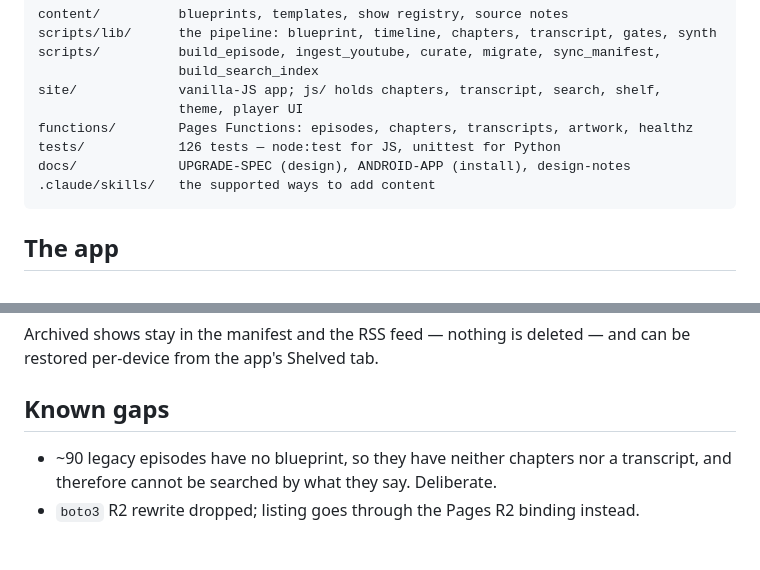
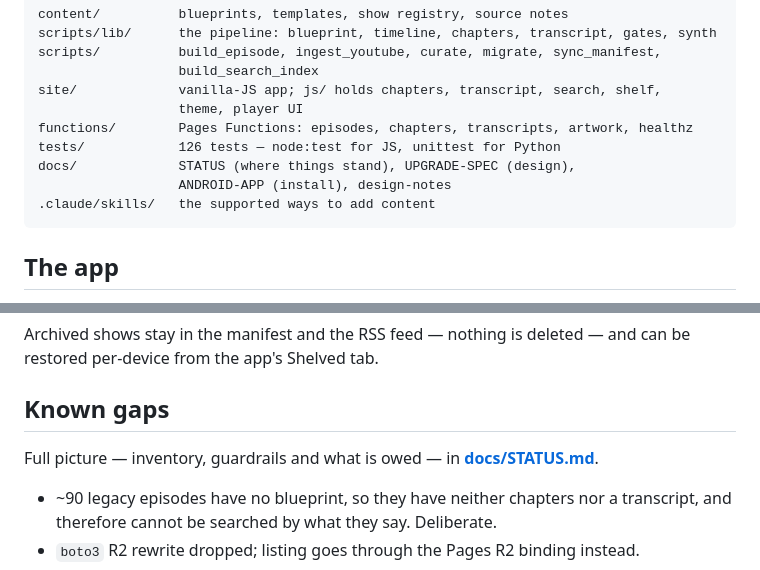
Before and after one commit to daxia07/podcast-mingli-world, a Markdown page: README.md, 2 parts joined by grey strips. Rendered like a GitHub page; blank space fills up the shorter version.

````diff
--- a/README.md
+++ b/README.md
@@ -49,7 +49,8 @@ site/             vanilla-JS app; js/ holds chapters, transcript, search, shelf,
                   theme, player UI
 functions/        Pages Functions: episodes, chapters, transcripts, artwork, healthz
 tests/            126 tests — node:test for JS, unittest for Python
-docs/             UPGRADE-SPEC (design), ANDROID-APP (install), design-notes
+docs/             STATUS (where things stand), UPGRADE-SPEC (design),
+                  ANDROID-APP (install), design-notes
 .claude/skills/   the supported ways to add content
 ```
 
@@ -92,6 +93,9 @@ can be restored per-device from the app's Shelved tab.
 
 ## Known gaps
 
+Full picture — inventory, guardrails and what is owed — in
+**[docs/STATUS.md](docs/STATUS.md)**.
+
 - ~90 legacy episodes have no blueprint, so they have neither chapters nor a
   transcript, and therefore cannot be searched by what they say. Deliberate.
 - `boto3` R2 rewrite dropped; listing goes through the Pages R2 binding instead.
````
Also changed, not shown: AGENTS.md (+4 -0 lines), docs/STATUS.md (added, +156 -0 lines).
